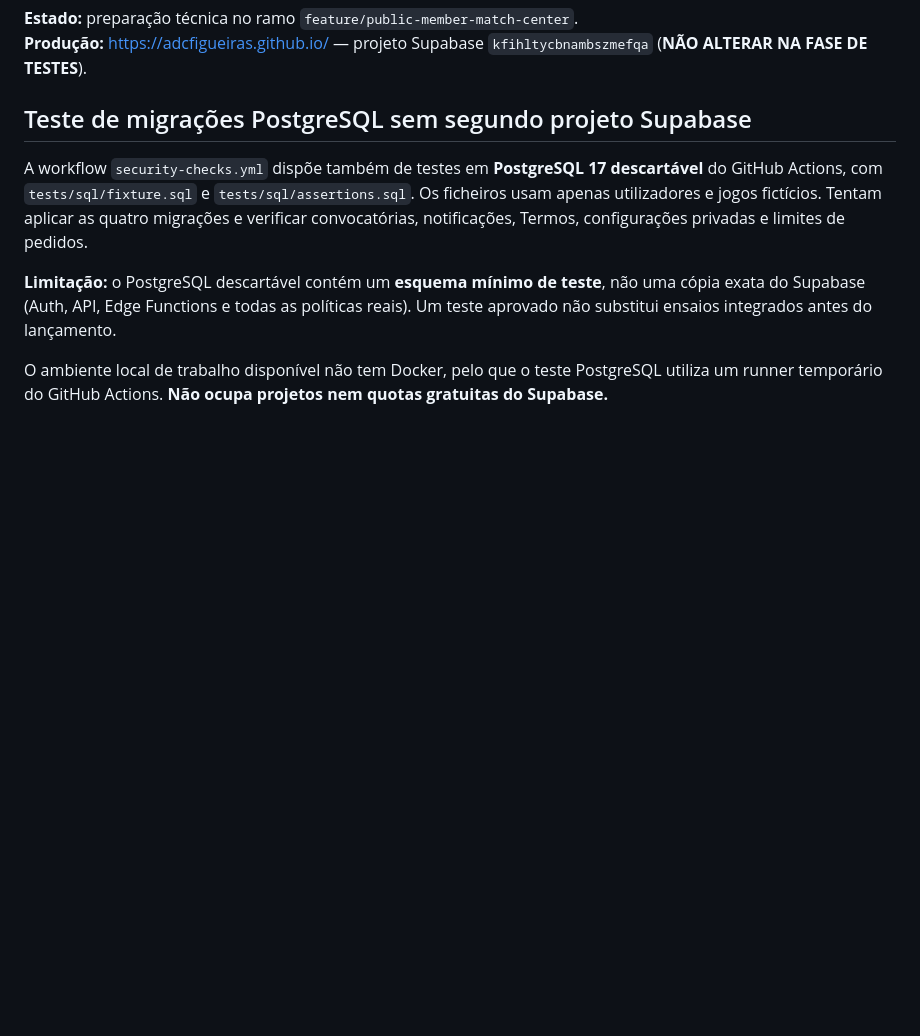
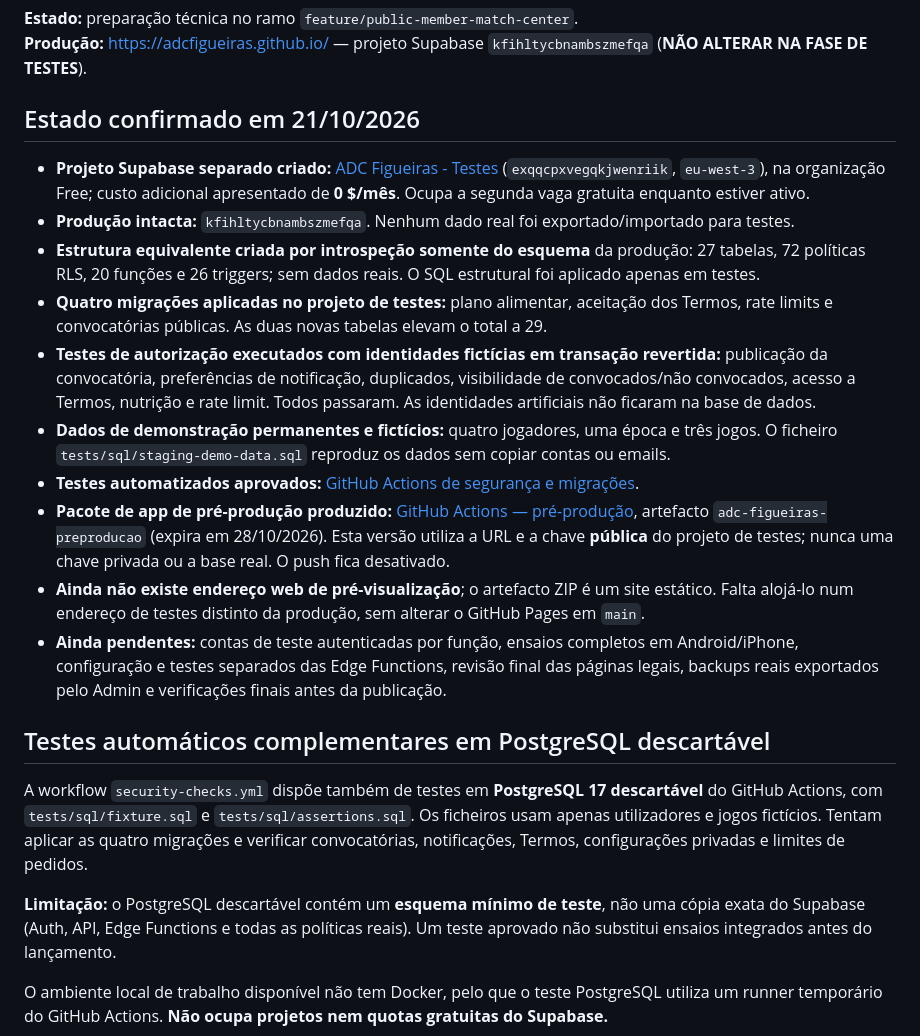
Before and after one commit to adcfigueiras/adcfigueiras-testes, a Markdown page: PREPRODUCAO_INSTRUCOES.md, the part around one of its changes. GitHub-like rendering; blank space fills up the shorter version.

```diff
--- a/PREPRODUCAO_INSTRUCOES.md
+++ b/PREPRODUCAO_INSTRUCOES.md
@@ -3,7 +3,20 @@
 **Estado:** preparação técnica no ramo `feature/public-member-match-center`.
 **Produção:** https://adcfigueiras.github.io/ — projeto Supabase `kfihltycbnambszmefqa` (**NÃO ALTERAR NA FASE DE TESTES**).
 
-## Teste de migrações PostgreSQL sem segundo projeto Supabase
+## Estado confirmado em 21/10/2026
+
+- **Projeto Supabase separado criado:** [ADC Figueiras - Testes](https://supabase.com/dashboard/project/exqqcpxvegqkjwenriik) (`exqqcpxvegqkjwenriik`, `eu-west-3`), na organização Free; custo adicional apresentado de **0 $/mês**. Ocupa a segunda vaga gratuita enquanto estiver ativo.
+- **Produção intacta:** `kfihltycbnambszmefqa`. Nenhum dado real foi exportado/importado para testes.
+- **Estrutura equivalente criada por introspeção somente do esquema** da produção: 27 tabelas, 72 políticas RLS, 20 funções e 26 triggers; sem dados reais. O SQL estrutural foi aplicado apenas em testes.
+- **Quatro migrações aplicadas no projeto de testes:** plano alimentar, aceitação dos Termos, rate limits e convocatórias públicas. As duas novas tabelas elevam o total a 29.
+- **Testes de autorização executados com identidades fictícias em transação revertida:** publicação da convocatória, preferências de notificação, duplicados, visibilidade de convocados/não convocados, acesso a Termos, nutrição e rate limit. Todos passaram. As identidades artificiais não ficaram na base de dados.
+- **Dados de demonstração permanentes e fictícios:** quatro jogadores, uma época e três jogos. O ficheiro `tests/sql/staging-demo-data.sql` reproduz os dados sem copiar contas ou emails.
+- **Testes automatizados aprovados:** [GitHub Actions de segurança e migrações](https://github.com/adcfigueiras/adcfigueiras.github.io/actions/runs/39626474586).
+- **Pacote de app de pré-produção produzido:** [GitHub Actions — pré-produção](https://github.com/adcfigueiras/adcfigueiras.github.io/actions/runs/39626474672), artefacto `adc-figueiras-preproducao` (expira em 28/10/2026). Esta versão utiliza a URL e a chave **pública** do projeto de testes; nunca uma chave privada ou a base real. O push fica desativado.
+- **Ainda não existe endereço web de pré-visualização**; o artefacto ZIP é um site estático. Falta alojá-lo num endereço de testes distinto da produção, sem alterar o GitHub Pages em `main`.
+- **Ainda pendentes:** contas de teste autenticadas por função, ensaios completos em Android/iPhone, configuração e testes separados das Edge Functions, revisão final das páginas legais, backups reais exportados pelo Admin e verificações finais antes da publicação.
+
+## Testes automáticos complementares em PostgreSQL descartável
 
 A workflow `security-checks.yml` dispõe também de testes em **PostgreSQL 17 descartável** do GitHub Actions, com `tests/sql/fixture.sql` e `tests/sql/assertions.sql`. Os ficheiros usam apenas utilizadores e jogos fictícios. Tentam aplicar as quatro migrações e verificar convocatórias, notificações, Termos, configurações privadas e limites de pedidos.
 
```
Also changed, not shown: other parts of PREPRODUCAO_INSTRUCOES.md (+3 -35 lines).
